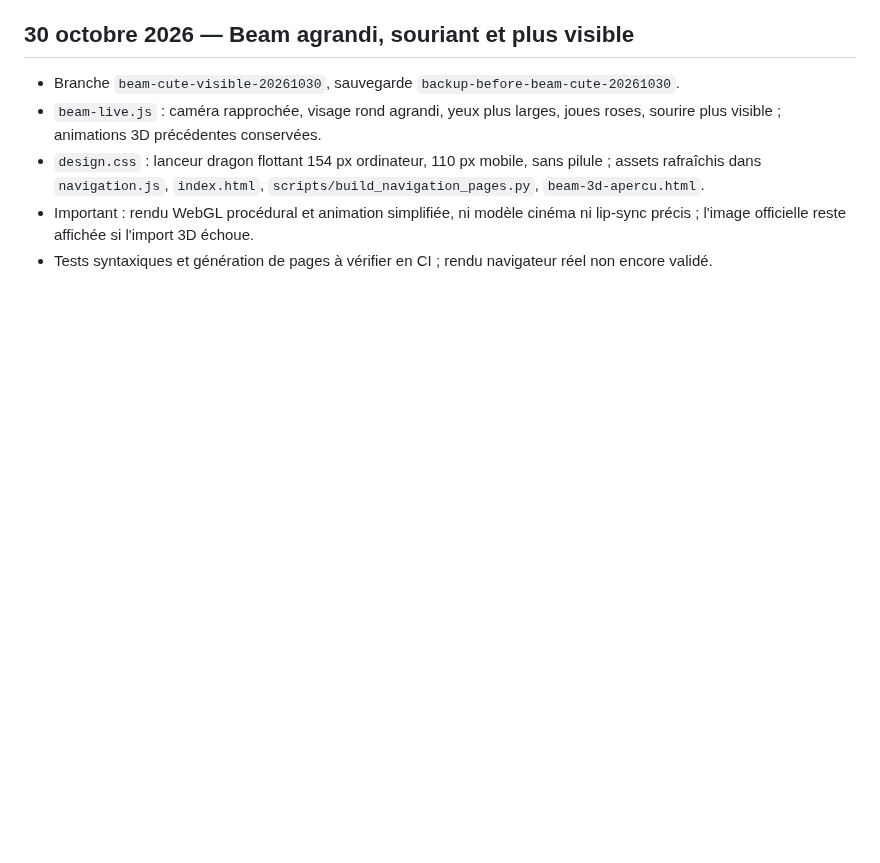
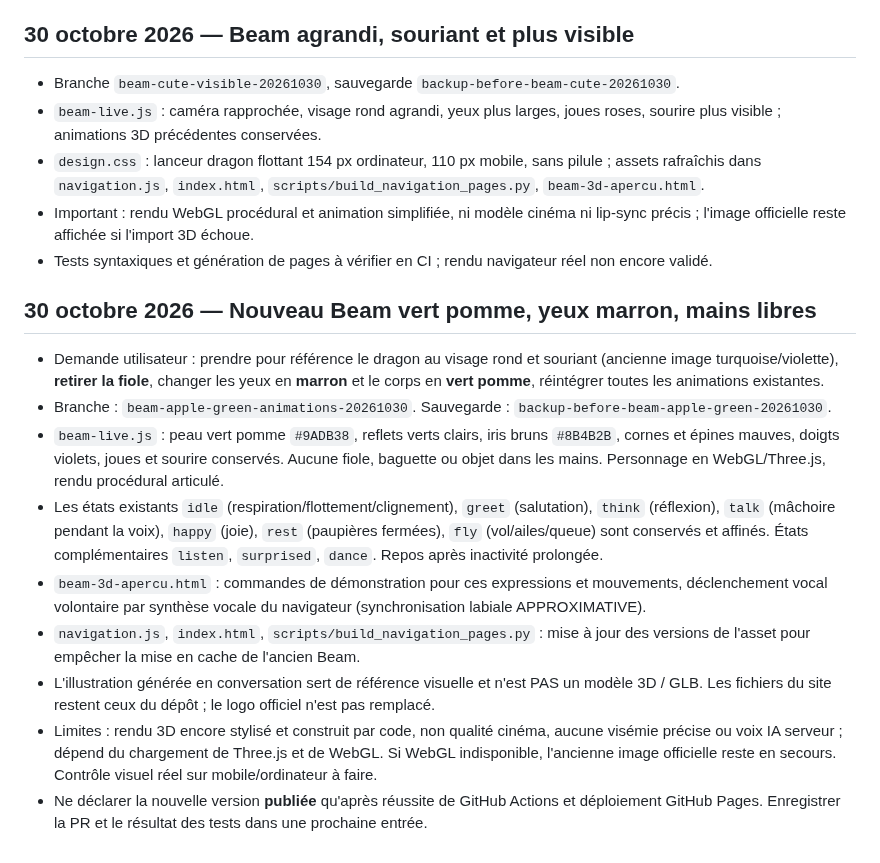
Before and after one commit to sigroupeimmo4-ux/UNKNOW, a Markdown page: docs/PASSATION_STUDYBEAM.md, the part around the change. Rendered like a GitHub page; blank space fills up the shorter version.

Commit message:
Docs: record apple-green Beam design and all inherited animations

```diff
--- a/docs/PASSATION_STUDYBEAM.md
+++ b/docs/PASSATION_STUDYBEAM.md
@@ -96,3 +96,14 @@ Bleu ciel `#BBDCF2`, menthe `#C5E9D9`, pêche `#F8DCCE`, jaune `#F7E9AC`, rose `
 - `design.css` : lanceur dragon flottant 154 px ordinateur, 110 px mobile, sans pilule ; assets rafraîchis dans `navigation.js`, `index.html`, `scripts/build_navigation_pages.py`, `beam-3d-apercu.html`.
 - Important : rendu WebGL procédural et animation simplifiée, ni modèle cinéma ni lip-sync précis ; l'image officielle reste affichée si l'import 3D échoue.
 - Tests syntaxiques et génération de pages à vérifier en CI ; rendu navigateur réel non encore validé.
+
+## 30 octobre 2026 — Nouveau Beam vert pomme, yeux marron, mains libres
+- Demande utilisateur : prendre pour référence le dragon au visage rond et souriant (ancienne image turquoise/violette), **retirer la fiole**, changer les yeux en **marron** et le corps en **vert pomme**, réintégrer toutes les animations existantes.
+- Branche : `beam-apple-green-animations-20261030`. Sauvegarde : `backup-before-beam-apple-green-20261030`.
+- `beam-live.js` : peau vert pomme `#9ADB38`, reflets verts clairs, iris bruns `#8B4B2B`, cornes et épines mauves, doigts violets, joues et sourire conservés. Aucune fiole, baguette ou objet dans les mains. Personnage en WebGL/Three.js, rendu procédural articulé.
+- Les états existants `idle` (respiration/flottement/clignement), `greet` (salutation), `think` (réflexion), `talk` (mâchoire pendant la voix), `happy` (joie), `rest` (paupières fermées), `fly` (vol/ailes/queue) sont conservés et affinés. États complémentaires `listen`, `surprised`, `dance`. Repos après inactivité prolongée.
+- `beam-3d-apercu.html` : commandes de démonstration pour ces expressions et mouvements, déclenchement vocal volontaire par synthèse vocale du navigateur (synchronisation labiale APPROXIMATIVE).
+- `navigation.js`, `index.html`, `scripts/build_navigation_pages.py` : mise à jour des versions de l'asset pour empêcher la mise en cache de l'ancien Beam.
+- L'illustration générée en conversation sert de référence visuelle et n'est PAS un modèle 3D / GLB. Les fichiers du site restent ceux du dépôt ; le logo officiel n'est pas remplacé.
+- Limites : rendu 3D encore stylisé et construit par code, non qualité cinéma, aucune visémie précise ou voix IA serveur ; dépend du chargement de Three.js et de WebGL. Si WebGL indisponible, l'ancienne image officielle reste en secours. Contrôle visuel réel sur mobile/ordinateur à faire.
+- Ne déclarer la nouvelle version **publiée** qu'après réussite de GitHub Actions et déploiement GitHub Pages. Enregistrer la PR et le résultat des tests dans une prochaine entrée.
```
